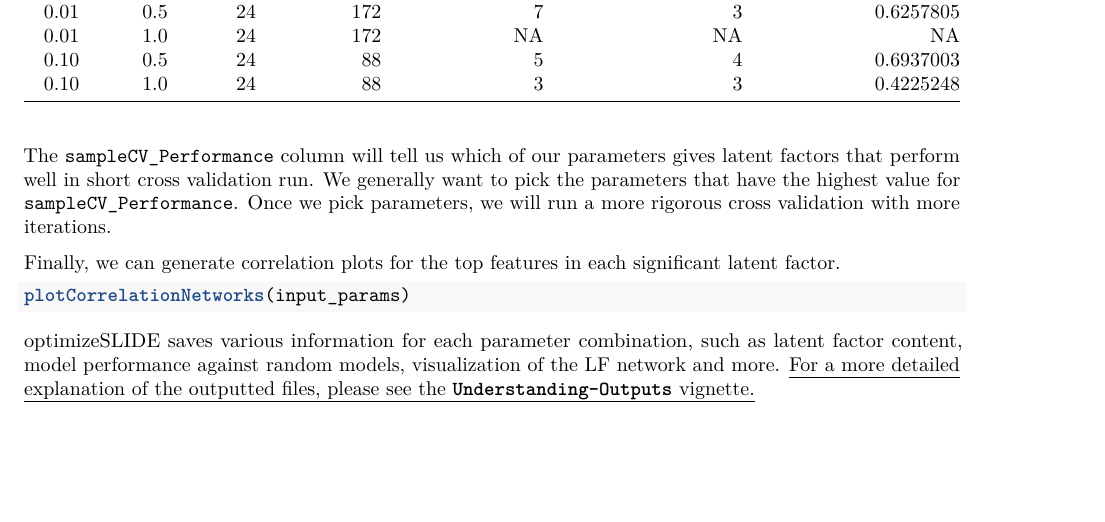
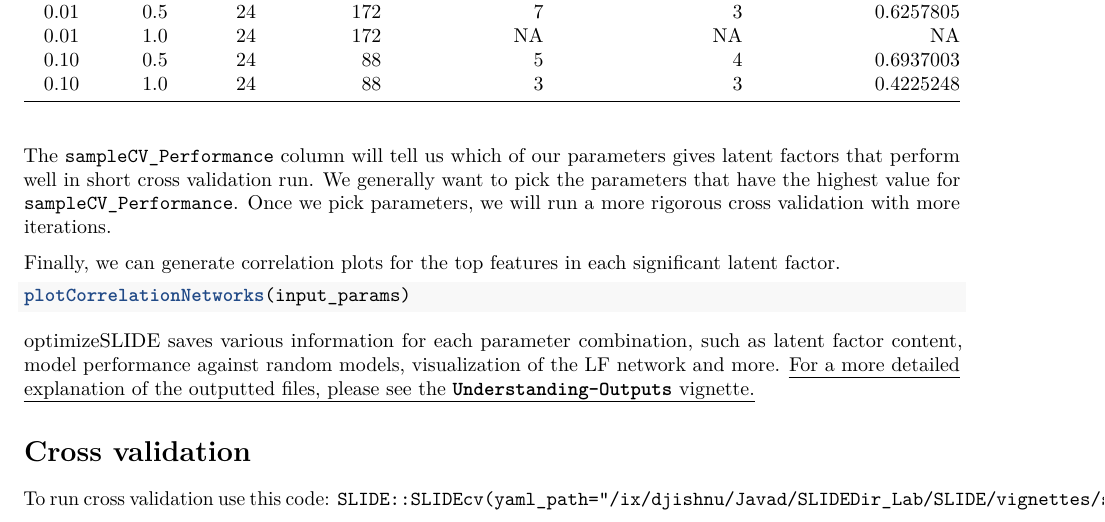
Before and after one commit to jishnu-lab/SLIDE, an R Markdown document (vignettes/SLIDE.Rmd): part of page 4 of 4, cut so that both start at the same text, the shorter picture padded with empty space. Rendered offline with R 4.5, knitr and Pandoc, then LaTeX, with nearby package versions; some code elsewhere in the file could not run offline; common packages that the code uses without loading them are loaded.

Commit message:
Update SLIDE.Rmd
updating vignettes

```diff
--- a/vignettes/SLIDE.Rmd
+++ b/vignettes/SLIDE.Rmd
@@ -153,6 +153,12 @@ plotCorrelationNetworks(input_params)
 
 optimizeSLIDE saves various information for each parameter combination, such as latent factor content, model performance against random models, visualization of the LF network and more. [For a more detailed explanation of the outputted files, please see the **`Understanding-Outputs`** vignette.]{.underline}
 
+
+# Cross validation
+
+To run cross validation use this code:
+`SLIDE::SLIDEcv(yaml_path="/ix/djishnu/Javad/SLIDEDir_Lab/SLIDE/vignettes/sample.yaml",nrep=20,k=10)`
+
 <!-- ## **2-2 Interpret Step1 Output Files** -->
 
 <!-- The output files are now populated to the output folder we specified in the YAML file. -->
```
